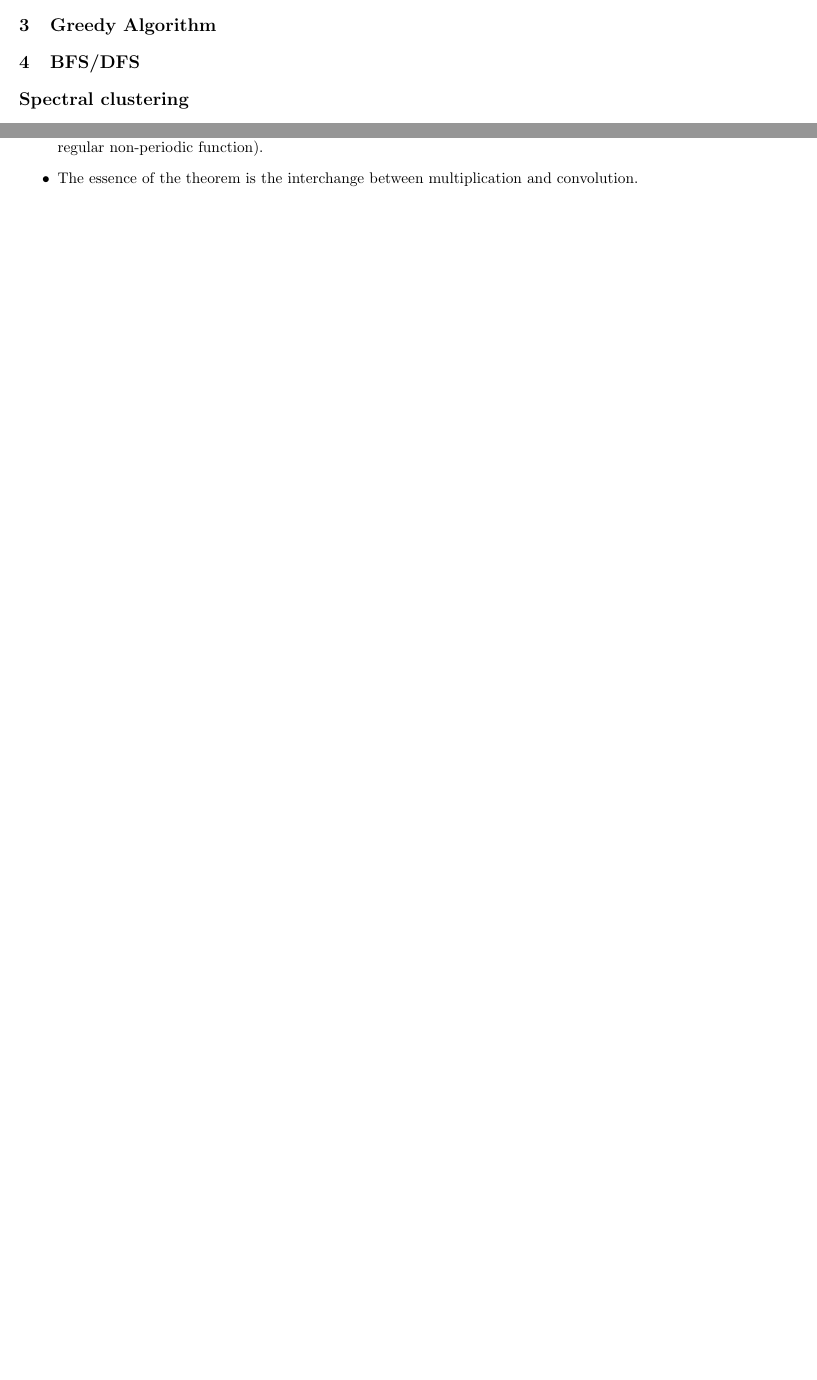
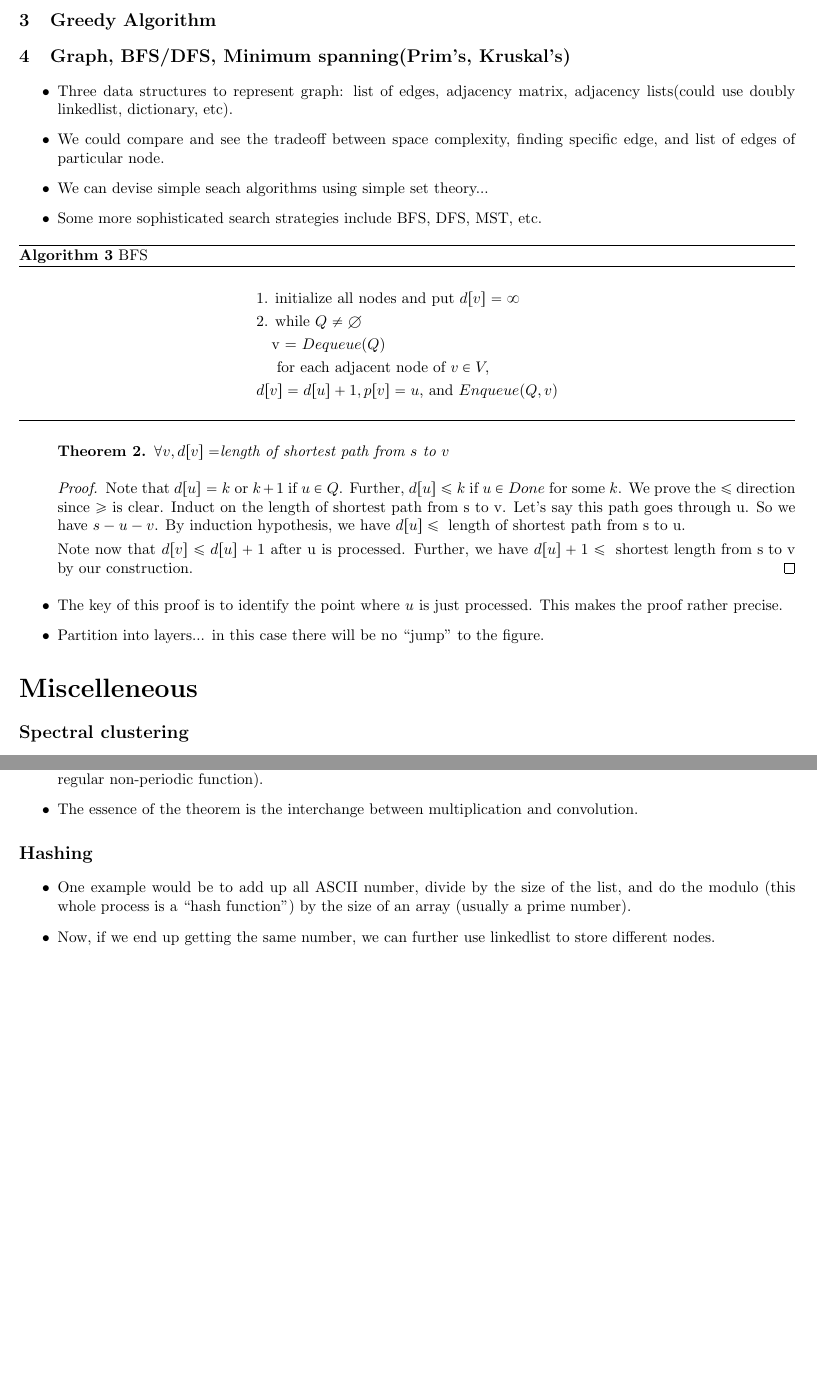
Before and after one commit to minseoksong23/math-stats-cs-expositories, a LaTeX document (Algorithm.tex): two parts of pages 3 and 6 of 6 before the commit and two parts of pages 3 and 7 of 7 after it, joined at a grey line, cut so that both start at the same text, the shorter picture padded with empty space. Compiled offline with pdfLaTeX.

Commit message:
algorithm

```diff
--- a/Algorithm.tex
+++ b/Algorithm.tex
@@ -153,9 +156,43 @@ It takes $\Theta(n^{1.25})$ in average.
 \section{Greedy Algorithm}
 
-\section{BFS/DFS}
+\section{Graph, BFS/DFS, Minimum spanning(Prim's, Kruskal's)}
+\begin{itemize}
+\item Three data structures to represent graph: list of edges,
+adjacency matrix, adjacency lists(could use doubly linkedlist, dictionary, etc).
+\item We could compare and see the tradeoff between
+space complexity, finding specific edge, and list
+of edges of particular node.
+\item We can devise simple seach algorithms using simple set theory...
+\item Some more sophisticated search strategies include BFS, DFS, MST, etc.
+\begin{algorithm}[H]
+\caption{BFS}
+\begin{align*}
+&\text{1. initialize all nodes and put }d[v]=\infty \\
+&\text{2. while }Q\neq \emptyset \\
+& \quad \text{v = }Dequeue(Q) \\
+& \quad\text{ for each adjacent node of }v\in V, \\
+& d[v]=d[u]+1, p[v] = u\text{, and }Enqueue(Q,v)
+\end{align*}
+\end{algorithm}
+\begin{theorem}
+$\forall v, d[v]=$length of shortest path from $s$ to $v$
+\end{theorem}
+\begin{proof}
+Note that $d[u]=k$ or $k+1$ if $u\in Q$. Further, $d[u]\leq k$ if $u\in Done$ for some $k$.
+We prove the $\leq$ direction since $\geq$ is clear. Induct on the length of
+shortest path from s to v. Let's say this path goes through u. So we have $s-u-v$. By induction
+hypothesis, we have $d[u]\leq \text{ length of shortest path from s to u}$.
 
+Note now that $d[v] \leq d[u]+1$ after u is processed. Further, we have
+$d[u]+1\leq\text{ shortest length from s to v}$ by our construction.
+\end{proof}
+\item The key of this proof is to identify the point where $u$ is just processed. This makes the proof
+rather precise.
+\item Partition into layers... in this case there will be no ``jump'' to the figure.
 
+\end{itemize}
 
+\bigsection{Miscelleneous}
 \section*{Spectral clustering}
 \begin{definition}
 $Ncut(A,B)$ is defined as $$Ncut(A,B) = cut(A,B)(\frac 1{d(A)}+\frac 1{d(B)})$$ where $d(A)=\sum_{i\in A}d_i$.
@@ -385,4 +425,13 @@ Series (for a regular periodic function) and Fourier transform
 (for a regular non-periodic function).
 \item The essence of the theorem is the interchange between multiplication and convolution.
 \end{itemize}
+
+\section*{Hashing}
+\begin{itemize}
+\item One example would be to add up all ASCII number,
+ divide by the size of the list, and do the modulo (this whole process is a ``hash function") by the
+  size of an array (usually a prime number).
+\item Now, if we end up getting the same number, we can further use linkedlist to store different nodes.
+\end{itemize}
+
 \end{document}
```
Also changed, not shown: Algorithm.pdf, Algorithm.tex (10 more changed lines), 6 other files.
